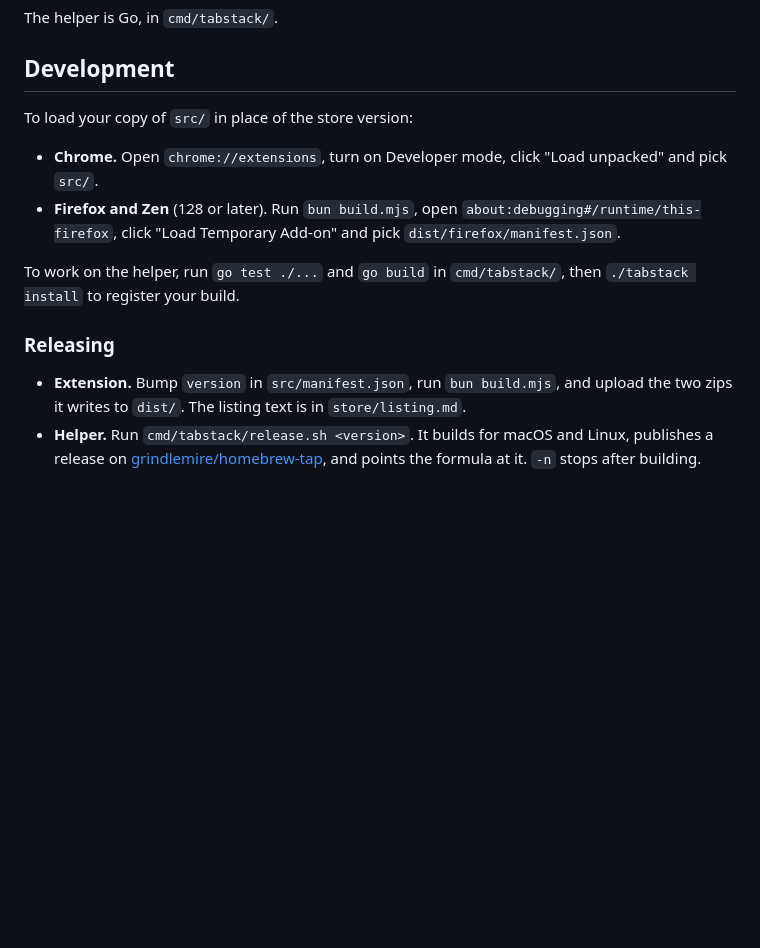
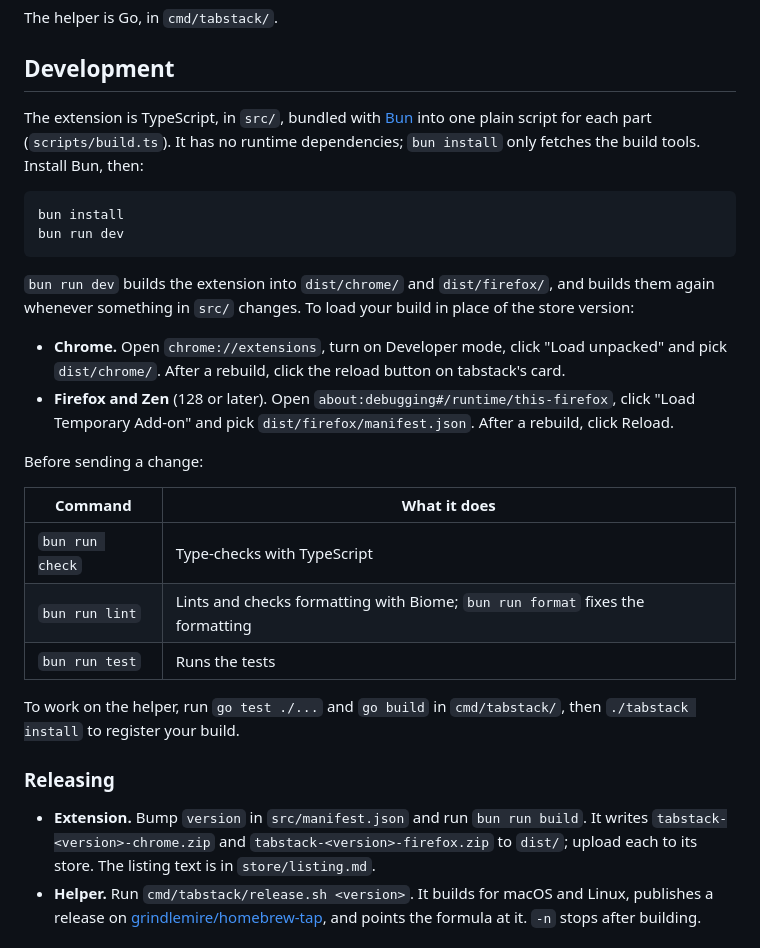
Before and after one commit to grindlemire/tabstack, a Markdown page: README.md, the part around the change. GitHub-like rendering; blank space fills up the shorter version.

Commit message:
README, store listing: develop and release with bun, and build instructions for Firefox reviewers

````diff
--- a/README.md
+++ b/README.md
@@ -135,16 +135,31 @@ The helper is Go, in `cmd/tabstack/`.
 
 ## Development
 
-To load your copy of `src/` in place of the store version:
+The extension is TypeScript, in `src/`, bundled with [Bun](https://bun.sh) into one plain script for each part (`scripts/build.ts`). It has no runtime dependencies; `bun install` only fetches the build tools. Install Bun, then:
 
-- **Chrome.** Open `chrome://extensions`, turn on Developer mode, click "Load unpacked" and pick `src/`.
-- **Firefox and Zen** (128 or later). Run `bun build.mjs`, open `about:debugging#/runtime/this-firefox`, click "Load Temporary Add-on" and pick `dist/firefox/manifest.json`.
+```sh
+bun install
+bun run dev
+```
+
+`bun run dev` builds the extension into `dist/chrome/` and `dist/firefox/`, and builds them again whenever something in `src/` changes. To load your build in place of the store version:
+
+- **Chrome.** Open `chrome://extensions`, turn on Developer mode, click "Load unpacked" and pick `dist/chrome/`. After a rebuild, click the reload button on tabstack's card.
+- **Firefox and Zen** (128 or later). Open `about:debugging#/runtime/this-firefox`, click "Load Temporary Add-on" and pick `dist/firefox/manifest.json`. After a rebuild, click Reload.
+
+Before sending a change:
+
+| Command | What it does |
+| --- | --- |
+| `bun run check` | Type-checks with TypeScript |
+| `bun run lint` | Lints and checks formatting with Biome; `bun run format` fixes the formatting |
+| `bun run test` | Runs the tests |
 
 To work on the helper, run `go test ./...` and `go build` in `cmd/tabstack/`, then `./tabstack install` to register your build.
 
 ### Releasing
 
-- **Extension.** Bump `version` in `src/manifest.json`, run `bun build.mjs`, and upload the two zips it writes to `dist/`. The listing text is in `store/listing.md`.
+- **Extension.** Bump `version` in `src/manifest.json` and run `bun run build`. It writes `tabstack-<version>-chrome.zip` and `tabstack-<version>-firefox.zip` to `dist/`; upload each to its store. The listing text is in `store/listing.md`.
 - **Helper.** Run `cmd/tabstack/release.sh <version>`. It builds for macOS and Linux, publishes a release on [grindlemire/homebrew-tap](https://github.com/grindlemire/homebrew-tap), and points the formula at it. `-n` stops after building.
 
 ## License
````
Also changed, not shown: store/listing.md (+1 -1 lines).
